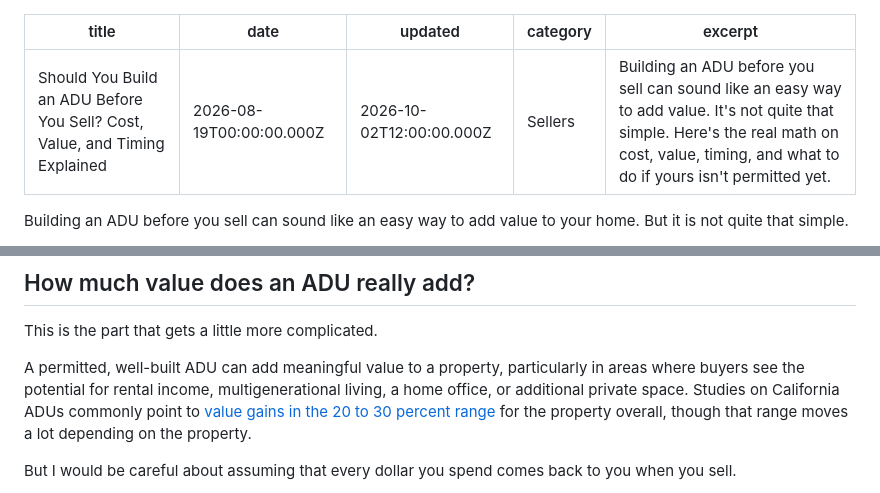
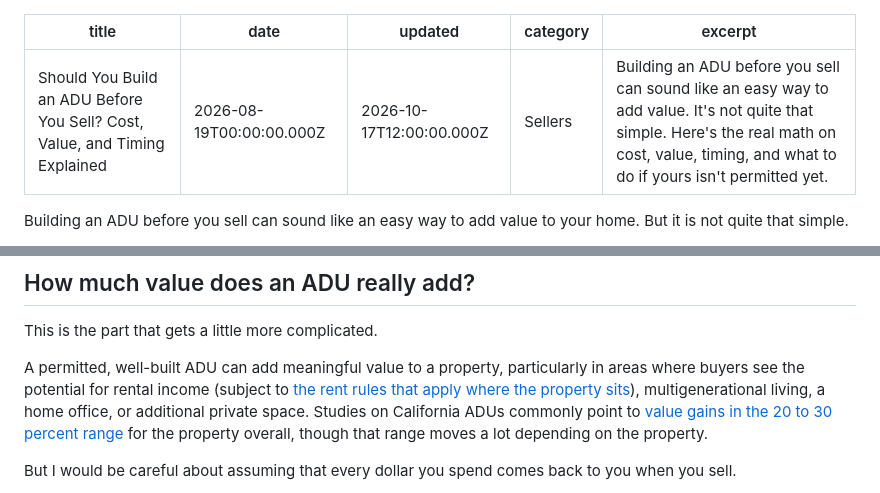
Before and after one commit to CailaBallDionne/closingwithcaila, a Markdown page: caila-site-netlify (1)/_posts/should-you-build-adu-before-selling-california.md, 2 parts joined by grey strips. GitHub-like rendering.

```diff
--- a/caila-site-netlify (1)/_posts/should-you-build-adu-before-selling-california.md
+++ b/caila-site-netlify (1)/_posts/should-you-build-adu-before-selling-california.md
@@ -1,7 +1,7 @@
 ---
 title: "Should You Build an ADU Before You Sell? Cost, Value, and Timing Explained"
 date: 2026-08-19T00:00:00.000Z
-updated: 2026-10-02T12:00:00.000Z
+updated: 2026-10-17T12:00:00.000Z
 category: Sellers
 excerpt: Building an ADU before you sell can sound like an easy way to add value. It's not quite that simple. Here's the real math on cost, value, timing, and what to do if yours isn't permitted yet.
 ---
@@ -52,7 +52,7 @@ The last thing you want is to decide that an ADU makes financial sense based on
 
 This is the part that gets a little more complicated.
 
-A permitted, well-built ADU can add meaningful value to a property, particularly in areas where buyers see the potential for rental income, multigenerational living, a home office, or additional private space. Studies on California ADUs commonly point to [value gains in the 20 to 30 percent range](https://www.apex-homes.us/blog/how-much-value-does-an-adu-add-to-a-home-in-california/) for the property overall, though that range moves a lot depending on the property.
+A permitted, well-built ADU can add meaningful value to a property, particularly in areas where buyers see the potential for rental income (subject to [the rent rules that apply where the property sits](https://closingwithcaila.com/blog/rent-control-duplex-buyers-los-angeles-foothills)), multigenerational living, a home office, or additional private space. Studies on California ADUs commonly point to [value gains in the 20 to 30 percent range](https://www.apex-homes.us/blog/how-much-value-does-an-adu-add-to-a-home-in-california/) for the property overall, though that range moves a lot depending on the property.
 
 But I would be careful about assuming that every dollar you spend comes back to you when you sell.
 
```
